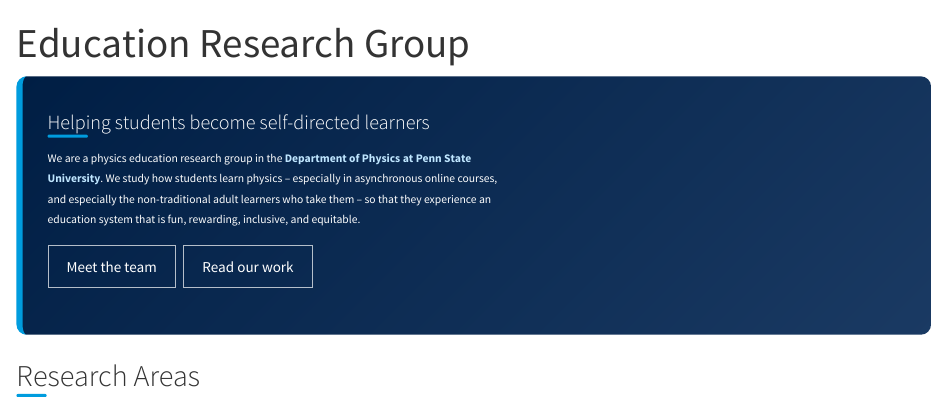
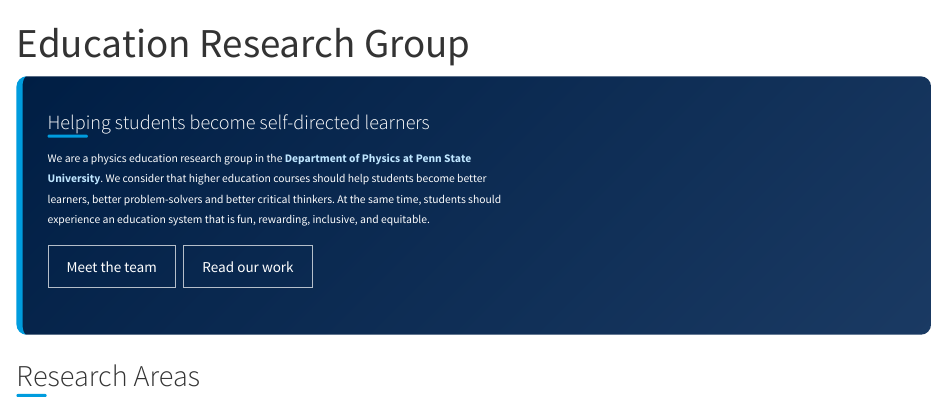
Before and after one commit to lul29/lul29.github.io, a Quarto document (index.qmd): the page in a window 1100 px wide, from its top. Rendered offline with R 4.5, knitr and Pandoc in place of Quarto, with nearby package versions.

Commit message:
Update hero: broaden mission to problem-solving and critical thinking

```diff
--- a/index.qmd
+++ b/index.qmd
@@ -8,7 +8,7 @@ toc: false
 
 ## Helping students become self-directed learners
 
-We are a physics education research group in the **Department of Physics at Penn State University**. We study how students learn physics -- especially in asynchronous online courses, and especially the non-traditional adult learners who take them -- so that they experience an education system that is fun, rewarding, inclusive, and equitable.
+We are a physics education research group in the **Department of Physics at Penn State University**. We consider that higher education courses should help students become better learners, better problem-solvers and better critical thinkers. At the same time, students should experience an education system that is fun, rewarding, inclusive, and equitable.
 
 [Meet the team](people.qmd){.btn .hero-btn} [Read our work](publications.qmd){.btn .hero-btn}
 
```
